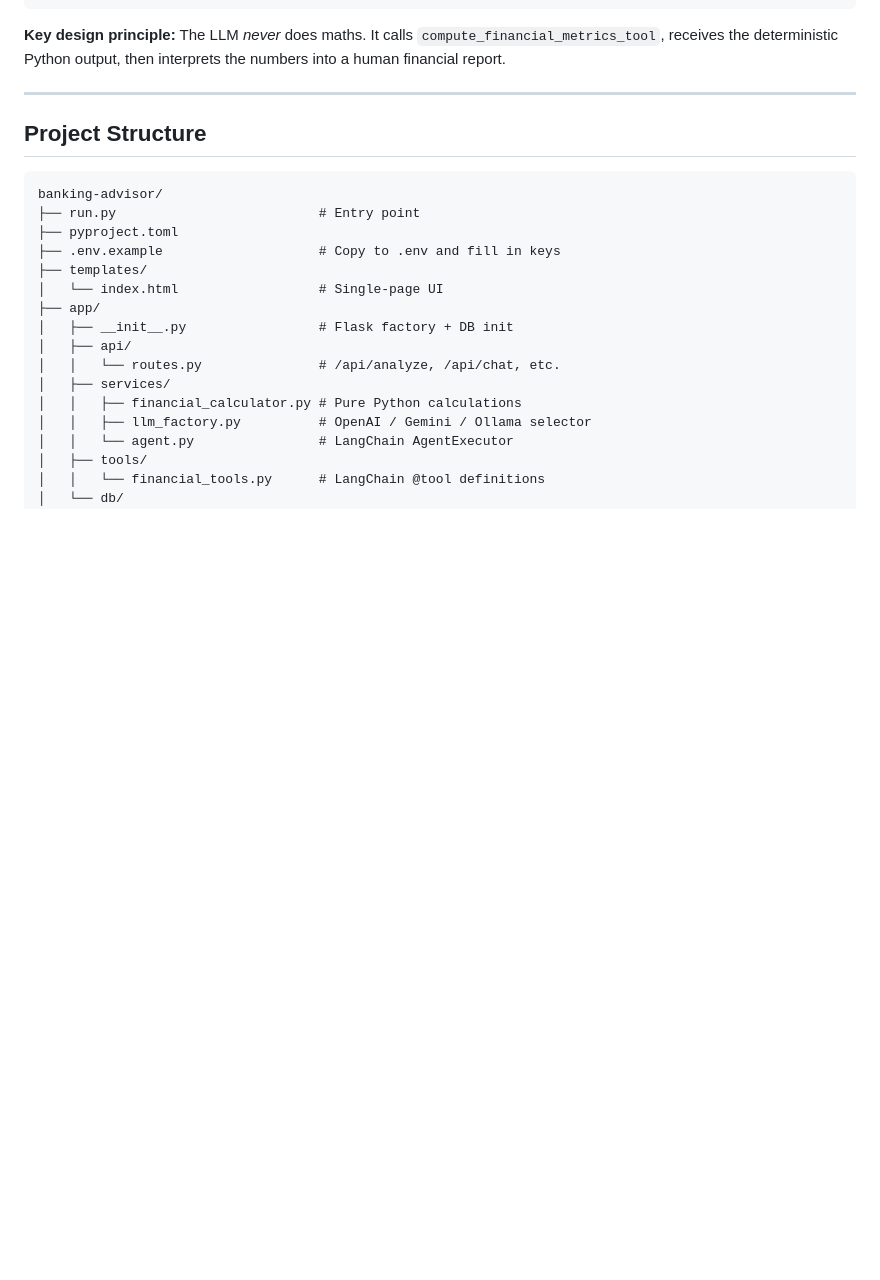
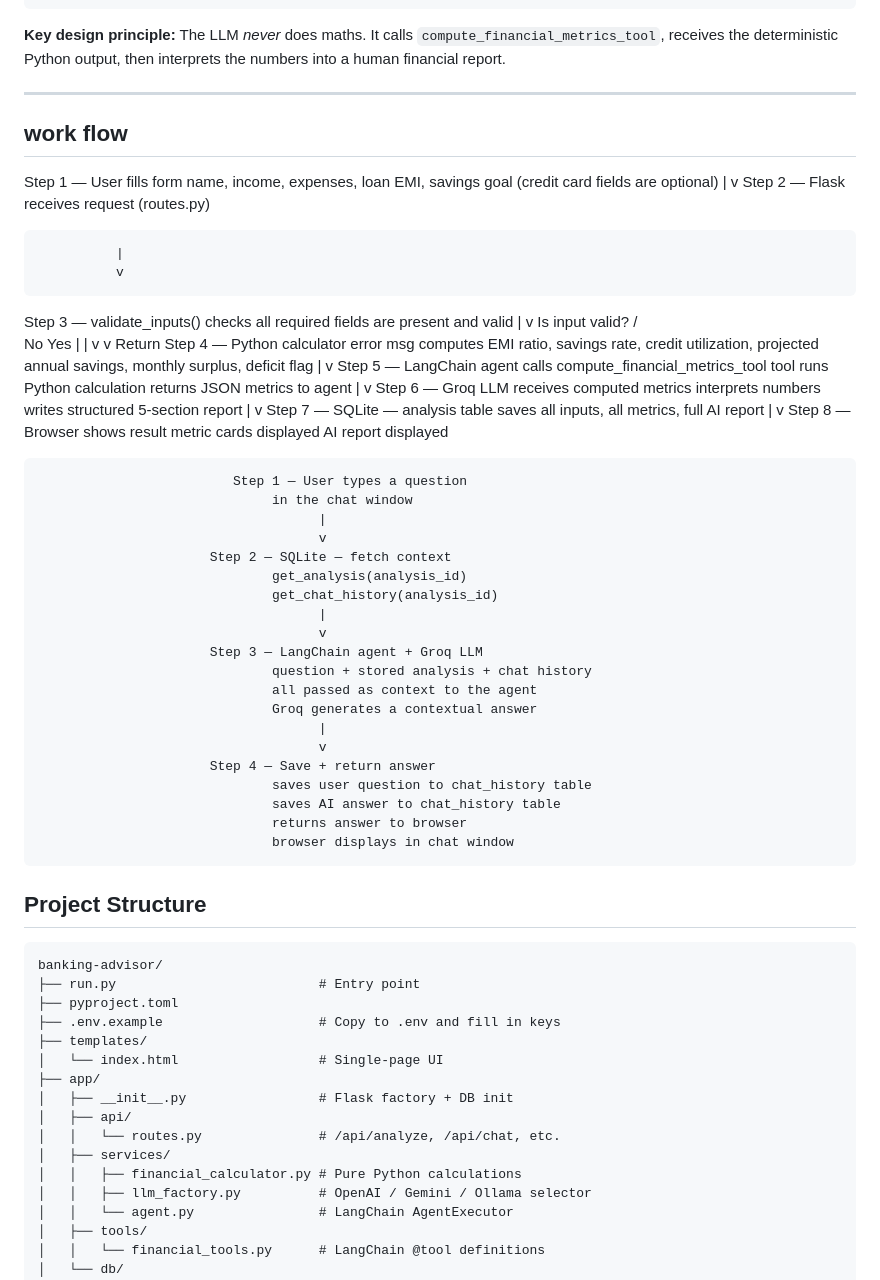
Before and after one commit to Nandhuincede/bank-advisor, a Markdown page: README.md, the part around one of its changes. Rendered like a GitHub page; blank space fills up the shorter version.

Commit message:
uploading the  readme , financial

````diff
--- a/README.md
+++ b/README.md
@@ -53,7 +53,77 @@ Personal financial management can be difficult for individuals due to challenges
 **Key design principle:** The LLM *never* does maths. It calls `compute_financial_metrics_tool`, receives the deterministic Python output, then interprets the numbers into a human financial report.
 
 ---
+## work flow
+Step 1 — User fills form
+         name, income, expenses, loan EMI, savings goal
+         (credit card fields are optional)
+              |
+              v
+Step 2 — Flask receives request (routes.py)
 
+              |
+              v
+Step 3 — validate_inputs()
+         checks all required fields are present and valid
+              |
+              v
+         Is input valid?
+         /           \
+        No            Yes
+        |              |
+        v              v
+   Return      Step 4 — Python calculator
+   error msg             computes EMI ratio,
+                         savings rate,
+                         credit utilization,
+                         projected annual savings,
+                         monthly surplus,
+                         deficit flag
+                              |
+                              v
+                    Step 5 — LangChain agent
+                             calls compute_financial_metrics_tool
+                             tool runs Python calculation
+                             returns JSON metrics to agent
+                              |
+                              v
+                    Step 6 — Groq LLM
+                             receives computed metrics
+                             interprets numbers
+                             writes structured 5-section report
+                              |
+                              v
+                    Step 7 — SQLite — analysis table
+                             saves all inputs,
+                             all metrics,
+                             full AI report
+                              |
+                              v
+                    Step 8 — Browser shows result
+                             metric cards displayed
+                             AI report displayed
+
+
+                             Step 1 — User types a question
+                                  in the chat window
+                                        |
+                                        v
+                          Step 2 — SQLite — fetch context
+                                  get_analysis(analysis_id)
+                                  get_chat_history(analysis_id)
+                                        |
+                                        v
+                          Step 3 — LangChain agent + Groq LLM
+                                  question + stored analysis + chat history
+                                  all passed as context to the agent
+                                  Groq generates a contextual answer
+                                        |
+                                        v
+                          Step 4 — Save + return answer
+                                  saves user question to chat_history table
+                                  saves AI answer to chat_history table
+                                  returns answer to browser
+                                  browser displays in chat window
 ## Project Structure
 
 ```
````
Also changed, not shown: other parts of README.md (+9 -1 lines), uploads/screen1.png (added), uploads/screen2.png (added), uploads/screen3.png (added), uploads/screen4.png (added), 1 other file.
